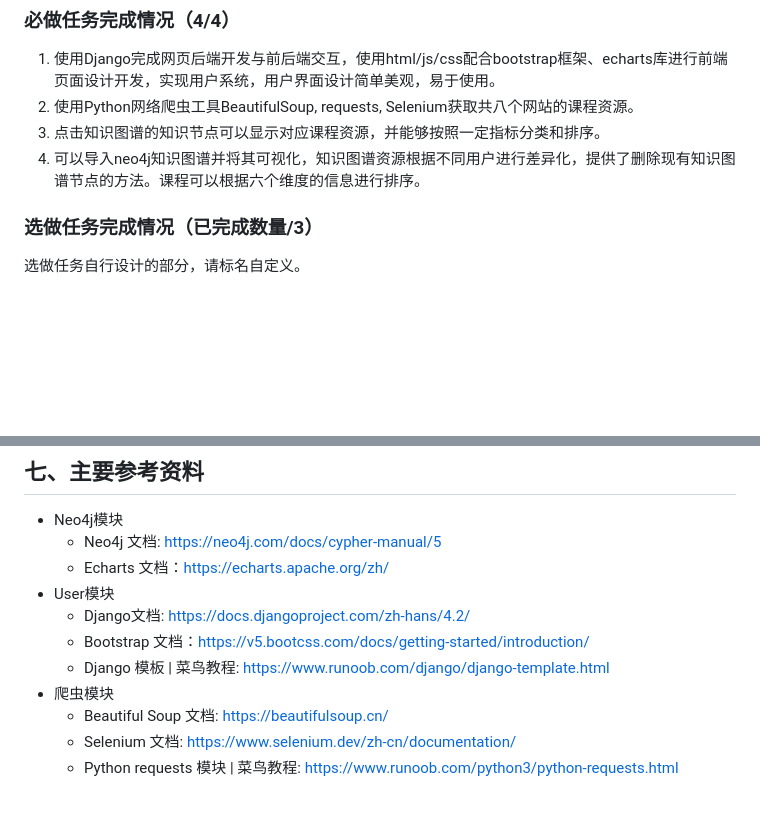
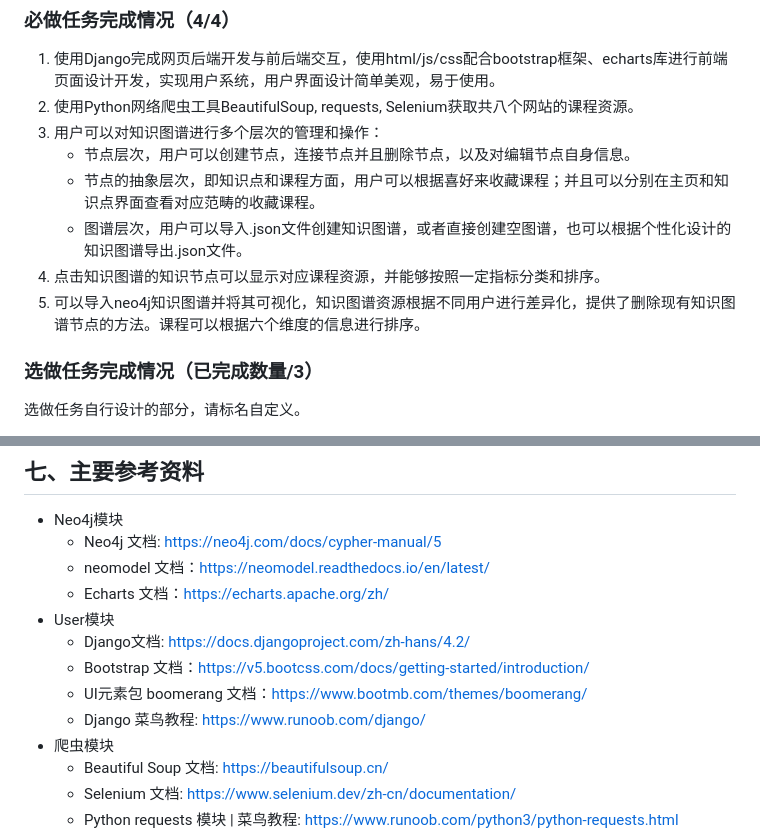
Before and after one commit to Steve-Strange/Online-Course-Nin1-website, a Markdown page: report.md, 2 parts joined by grey strips. Drawn GitHub-style; blank space fills up the shorter version.

Commit message:
add references in report

```diff
--- a/report.md
+++ b/report.md
@@ -83,8 +83,12 @@
 
 1. 使用Django完成网页后端开发与前后端交互，使用html/js/css配合bootstrap框架、echarts库进行前端页面设计开发，实现用户系统，用户界面设计简单美观，易于使用。
 2. 使用Python网络爬虫工具BeautifulSoup, requests, Selenium获取共八个网站的课程资源。
-3. 点击知识图谱的知识节点可以显示对应课程资源，并能够按照一定指标分类和排序。
-4. 可以导入neo4j知识图谱并将其可视化，知识图谱资源根据不同用户进行差异化，提供了删除现有知识图谱节点的方法。课程可以根据六个维度的信息进行排序。
+3. 用户可以对知识图谱进行多个层次的管理和操作：
+   + 节点层次，用户可以创建节点，连接节点并且删除节点，以及对编辑节点自身信息。
+   + 节点的抽象层次，即知识点和课程方面，用户可以根据喜好来收藏课程；并且可以分别在主页和知识点界面查看对应范畴的收藏课程。
+   + 图谱层次，用户可以导入.json文件创建知识图谱，或者直接创建空图谱，也可以根据个性化设计的知识图谱导出.json文件。
+4. 点击知识图谱的知识节点可以显示对应课程资源，并能够按照一定指标分类和排序。
+5. 可以导入neo4j知识图谱并将其可视化，知识图谱资源根据不同用户进行差异化，提供了删除现有知识图谱节点的方法。课程可以根据六个维度的信息进行排序。
 
 ### 选做任务完成情况（已完成数量/3）
 
@@ -432,11 +436,13 @@ def get_str(self):
 
 - Neo4j模块
   - Neo4j 文档: https://neo4j.com/docs/cypher-manual/5
+  - neomodel 文档：https://neomodel.readthedocs.io/en/latest/
   - Echarts 文档：https://echarts.apache.org/zh/
 - User模块
   - Django文档: https://docs.djangoproject.com/zh-hans/4.2/
   - Bootstrap 文档：https://v5.bootcss.com/docs/getting-started/introduction/
-  - Django 模板 | 菜鸟教程: https://www.runoob.com/django/django-template.html
+  - UI元素包 boomerang 文档：https://www.bootmb.com/themes/boomerang/
+  - Django 菜鸟教程: https://www.runoob.com/django/
 - 爬虫模块
   - Beautiful Soup 文档: https://beautifulsoup.cn/
   - Selenium 文档: https://www.selenium.dev/zh-cn/documentation/
```
